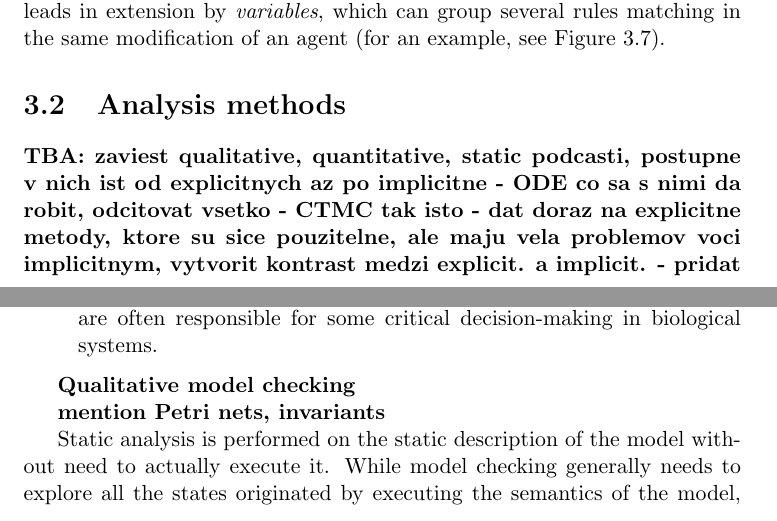
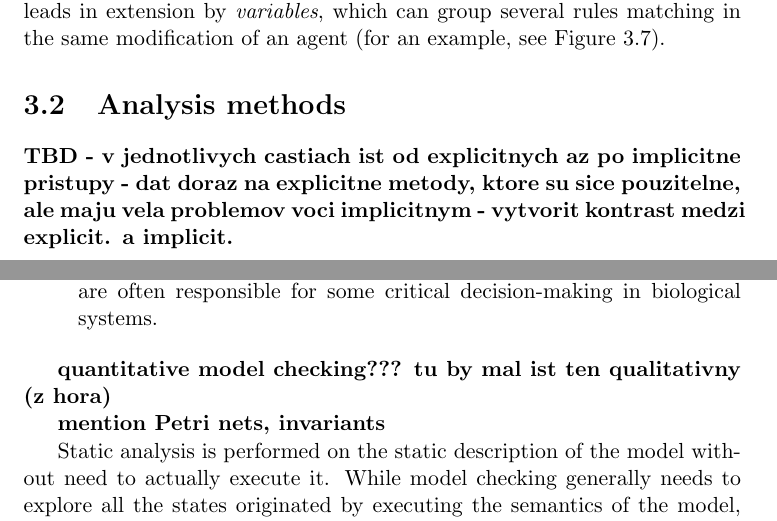
Before and after one commit to xtrojak/RNDr-thesis, a LaTeX thesis (thesis/thesis.tex): two parts of pages 18 and 22 of 31, joined at a grey line, cut so that both start at the same text. Compiled offline with pdfLaTeX.

Commit message:
Working...

```diff
--- a/thesis/thesis.tex
+++ b/thesis/thesis.tex
@@ -407,12 +407,9 @@ Moreover, it is possible assign a name to complex, which increases the readabili
 
 \section{Analysis methods}
 
-\textbf{TBA: zaviest qualitative, quantitative, static podcasti, postupne v nich ist od explicitnych az po implicitne
-- ODE co sa s nimi da robit, odcitovat vsetko
-- CTMC tak isto
-- dat doraz na explicitne metody, ktore su sice pouzitelne, ale maju vela problemov voci implicitnym, vytvorit kontrast medzi explicit. a implicit.
-- pridat aj statisticke nepriame metody (Guido)
-- Prism}
+\textbf{TBD - v jednotlivych castiach ist od explicitnych az po implicitne pristupy
+- dat doraz na explicitne metody, ktore su sice pouzitelne, ale maju vela problemov voci implicitnym
+- vytvorit kontrast medzi explicit. a implicit.}
 
 -------------------------
 
@@ -463,7 +460,7 @@ If we succeed in constructing the complete reachability graph, are able to decid
 	\item \emph{Persistence}. A system is persistent if for any two reaction events, the firing of one reaction will not disable the other. This analysis is suitable for detecting concurrent reactions in the models, which are often responsible for some critical decision-making in biological systems.
 \end{itemize}
 
-\textbf{Qualitative model checking}
+\textbf{quantitative model checking??? tu by mal ist ten qualitativny (z hora)}
 
 \textbf{mention Petri nets, invariants}
 
```
Also changed, not shown: thesis/thesis.tex (4 more changed lines).
